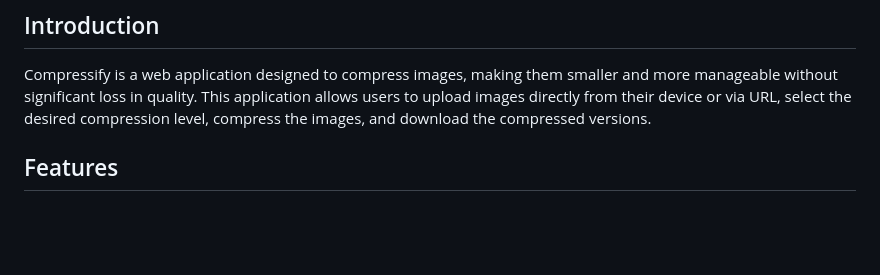
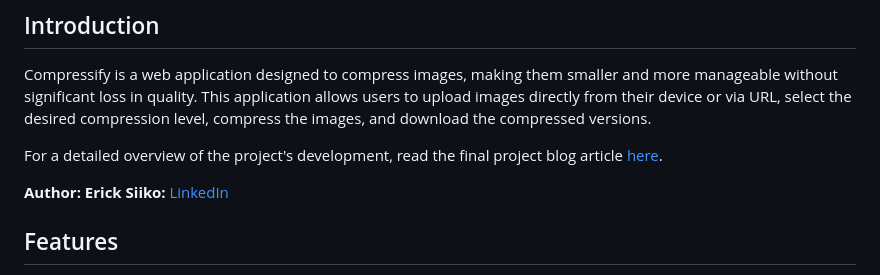
Before and after one commit to SeesKo/compressify_image_shrinker, a Markdown page: README.md, the part around the change. Rendered like a GitHub page; blank space fills up the shorter version.

```diff
--- a/README.md
+++ b/README.md
@@ -9,6 +9,10 @@
 ## Introduction
 Compressify is a web application designed to compress images, making them smaller and more manageable without significant loss in quality. This application allows users to upload images directly from their device or via URL, select the desired compression level, compress the images, and download the compressed versions.
 
+For a detailed overview of the project's development, read the final project blog article [here](link-to-blog-article).
+
+**Author:**
+**Erick Siiko:** [LinkedIn](https://www.linkedin.com/in/siiko/)
 
 ## Features
 
```
